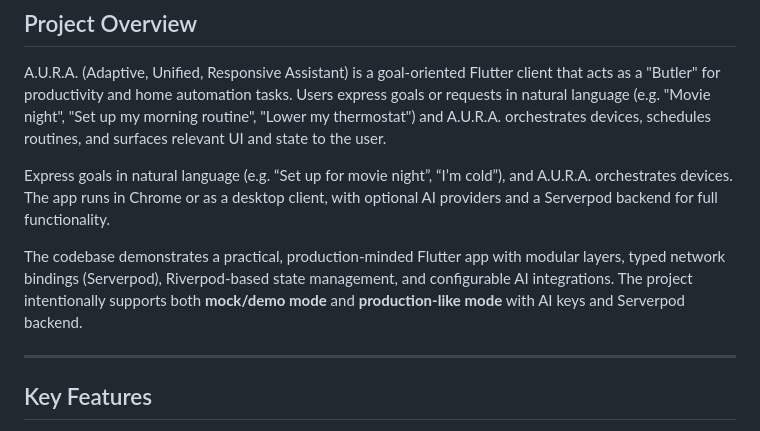
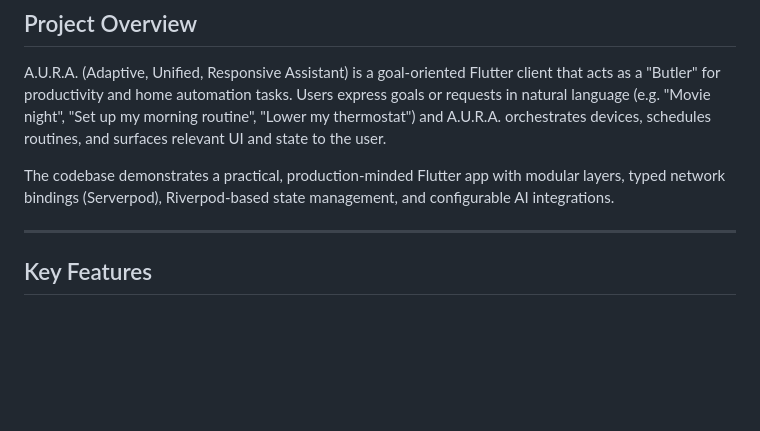
Before and after one commit to lucylow/flutter-butler-aura, a Markdown page: README.md, the part around the change. Rendered like a GitHub page; blank space fills up the shorter version.

Commit message:
Refine project overview and remove redundancy
Removed redundant description about expressing goals and clarified the project's support for mock/demo and production modes.

```diff
--- a/README.md
+++ b/README.md
@@ -5,10 +5,8 @@
 
 A.U.R.A. (Adaptive, Unified, Responsive Assistant) is a goal-oriented Flutter client that acts as a "Butler" for productivity and home automation tasks. Users express goals or requests in natural language (e.g. "Movie night", "Set up my morning routine", "Lower my thermostat") and A.U.R.A. orchestrates devices, schedules routines, and surfaces relevant UI and state to the user.
 
-Express goals in natural language (e.g. “Set up for movie night”, “I’m cold”), and A.U.R.A. orchestrates devices. The app runs in Chrome or as a desktop client, with optional AI providers and a Serverpod backend for full functionality.
 
-
-The codebase demonstrates a practical, production-minded Flutter app with modular layers, typed network bindings (Serverpod), Riverpod-based state management, and configurable AI integrations. The project intentionally supports both **mock/demo mode** and **production-like mode** with AI keys and Serverpod backend.
+The codebase demonstrates a practical, production-minded Flutter app with modular layers, typed network bindings (Serverpod), Riverpod-based state management, and configurable AI integrations.
 
 ---
 
```
